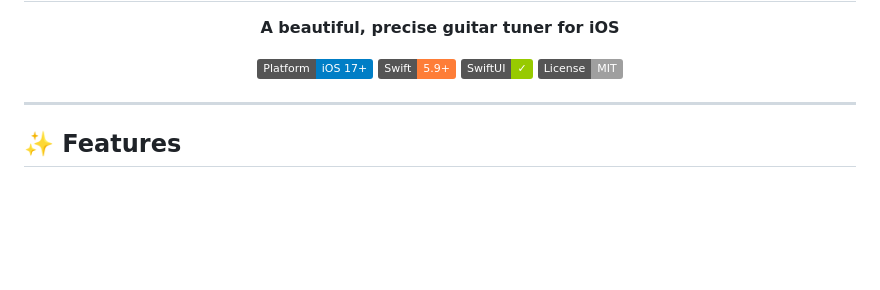
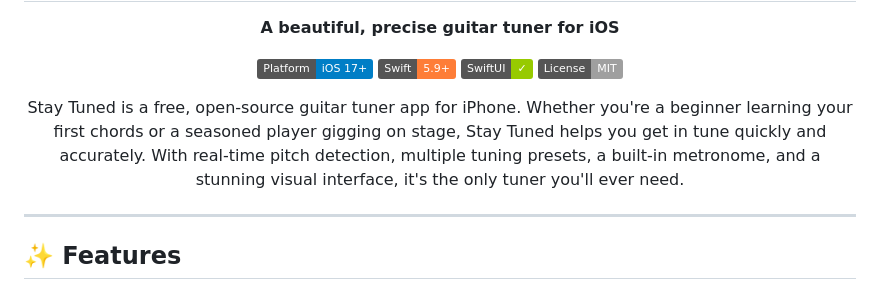
Before and after one commit to nickmaccarthy/Stay-Tuned, a Markdown page: README.md, the part around the change. Rendered like a GitHub page; badges without logos; blank space fills up the shorter version.

Commit message:
Add app description to README

```diff
--- a/README.md
+++ b/README.md
@@ -13,6 +13,10 @@
   <img src="https://img.shields.io/badge/Swift-5.9%2B-orange" alt="Swift">
   <img src="https://img.shields.io/badge/SwiftUI-✓-green" alt="SwiftUI">
   <img src="https://img.shields.io/badge/License-MIT-lightgrey" alt="License">
+</p>
+
+<p align="center">
+  Stay Tuned is a free, open-source guitar tuner app for iPhone. Whether you're a beginner learning your first chords or a seasoned player gigging on stage, Stay Tuned helps you get in tune quickly and accurately. With real-time pitch detection, multiple tuning presets, a built-in metronome, and a stunning visual interface, it's the only tuner you'll ever need.
 </p>
 
 ---
```
